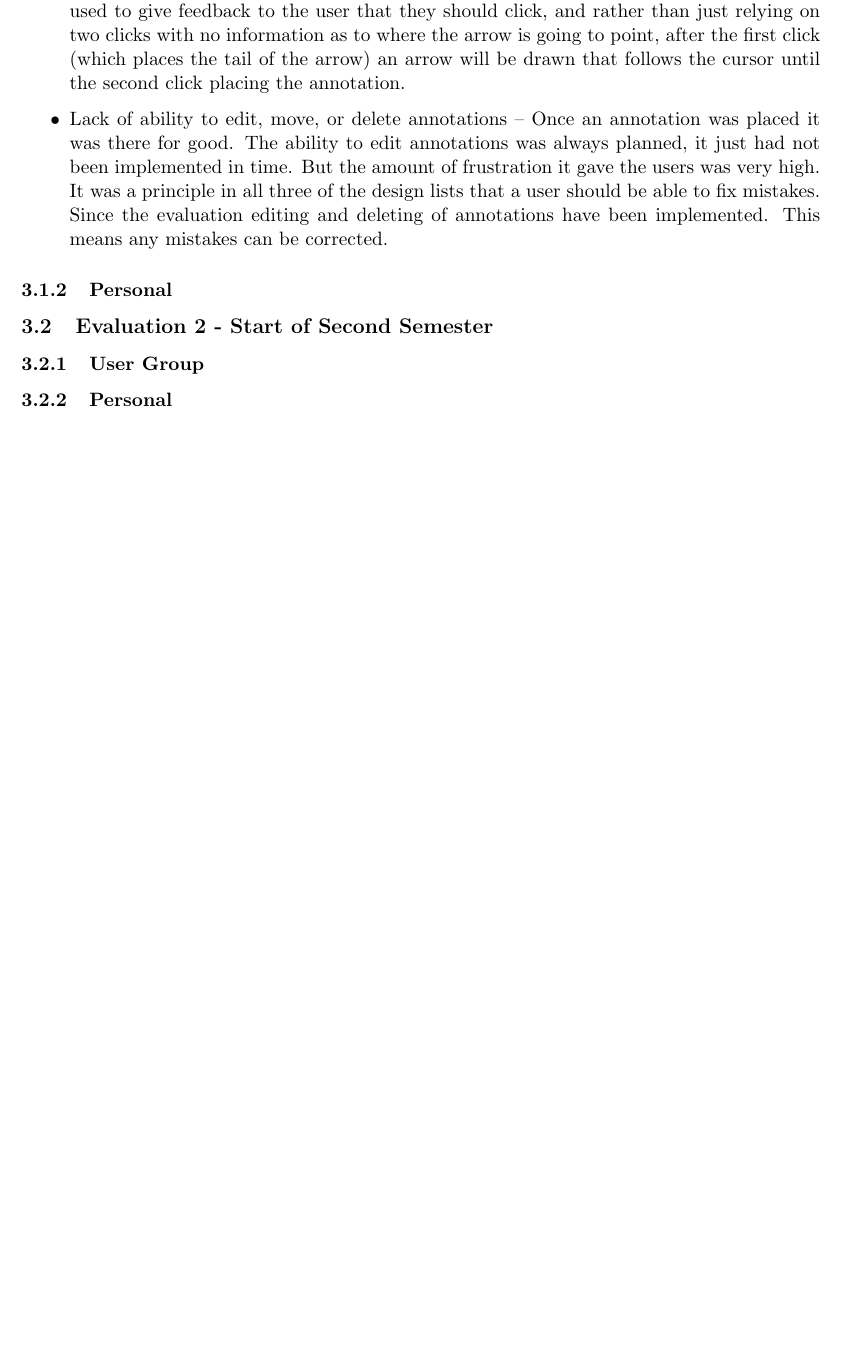
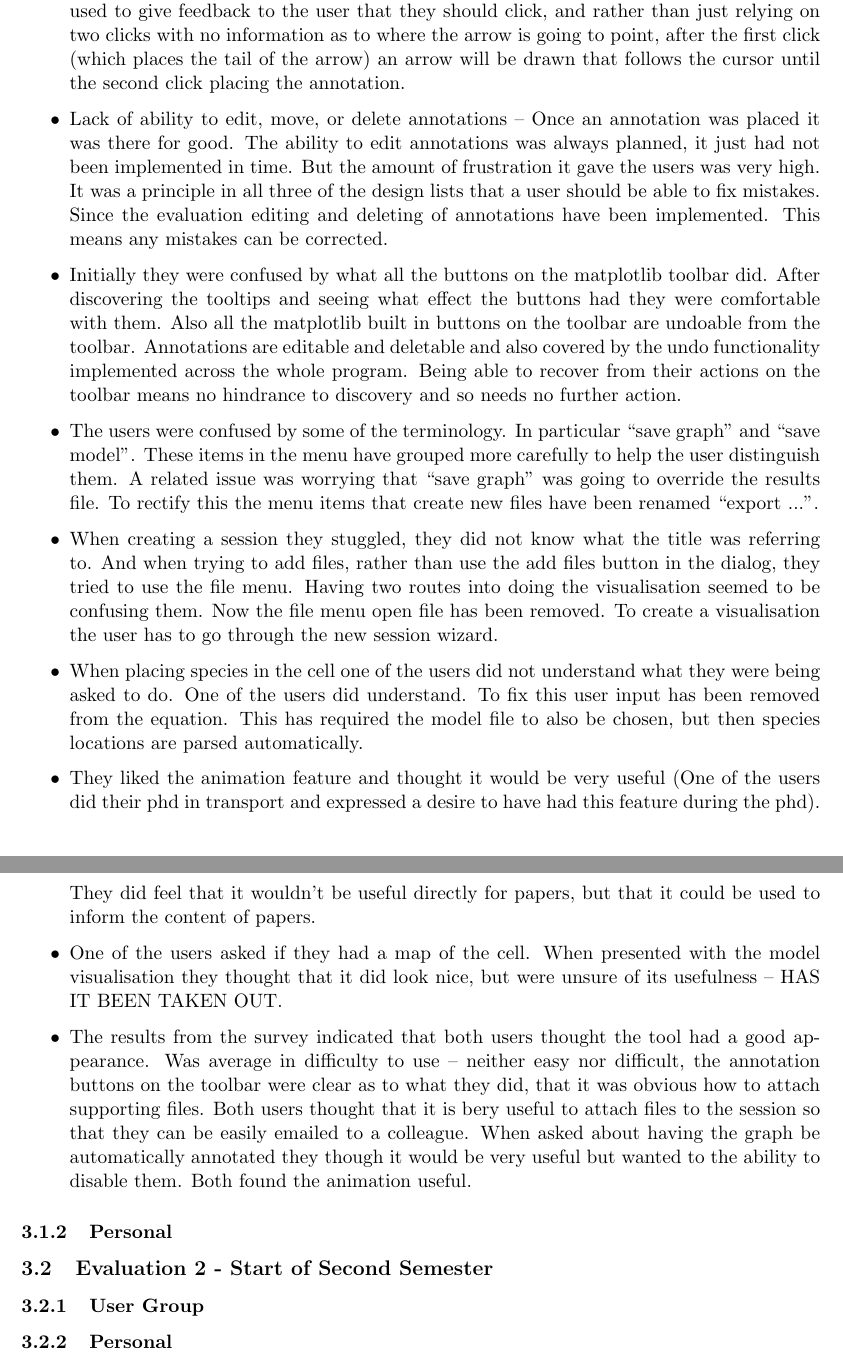
Before and after one commit to jkhulme/mpp2, a LaTeX document (mpp2.tex, which reads evaluation.tex): part of page 6 of 6 before the commit and two parts of pages 6 and 7 of 7 after it, the two joined at a grey line, cut so that both start at the same text, the shorter picture padded with empty space. Compiled offline with pdfLaTeX.

Commit message:
have some more on the first evaluation in there

```diff
--- a/evaluation.tex
+++ b/evaluation.tex
@@ -16,6 +16,13 @@ Some issues were encountered:
 \item Being unfamiliar with MacOS -- Both users were unable to locate the menu bar as it is not attached to the program as in Windows.  Future evaluations will use Windows.
 \item When annotating they were unclear as to what was going to happen when annotating.  For example when annotating the graph with an arrow the user was just left to click twice, with no indication of what would happen.  This has now been fixed, different cursors are used to give feedback to the user that they should click, and rather than just relying on two clicks with no information as to where the arrow is going to point, after the first click (which places the tail of the arrow) an arrow will be drawn that follows the cursor until the second click placing the annotation.
 \item Lack of ability to edit, move, or delete annotations -- Once an annotation was placed it was there for good.  The ability to edit annotations was always planned, it just had not been implemented in time.  But the amount of frustration it gave the users was very high.  It was a principle in all three of the design lists that a user should be able to fix mistakes.  Since the evaluation editing and deleting of annotations have been implemented.  This means any mistakes can be corrected.
+\item Initially they were confused by what all the buttons on the matplotlib toolbar did.  After discovering the tooltips and seeing what effect the buttons had they were comfortable with them.  Also all the matplotlib built in buttons on the toolbar are undoable from the toolbar.  Annotations are editable and deletable and also covered by the undo functionality implemented across the whole program.  Being able to recover from their actions on the toolbar means no hindrance to discovery and so needs no further action.
+\item The users were confused by some of the terminology.  In particular ``save graph'' and ``save model''.  These items in the menu have grouped more carefully to help the user distinguish them.  A related issue was worrying that ``save graph'' was going to override the results file.  To rectify this the menu items that create new files have been renamed ``export ...''.
+\item When creating a session they stuggled, they did not know what the title was referring to.  And when trying to add files, rather than use the add files button in the dialog, they tried to use the file menu.  Having two routes into doing the visualisation seemed to be confusing them.  Now the file menu open file has been removed.  To create a visualisation the user has to go through the new session wizard.
+\item When placing species in the cell one of the users did not understand what they were being asked to do.  One of the users did understand.  To fix this user input has been removed from the equation.  This has required the model file to also be chosen, but then species locations are parsed automatically.
+\item They liked the animation feature and thought it would be very useful (One of the users did their phd in transport and expressed a desire to have had this feature during the phd).  They did feel that it wouldn't be useful directly for papers, but that it could be used to inform the content of papers.
+\item One of the users asked if they had a map of the cell.  When presented with the model visualisation they thought that it did look nice, but were unsure of its usefulness -- HAS IT BEEN TAKEN OUT.
+\item The results from the survey indicated that both users thought the tool had a good appearance.  Was average in difficulty to use -- neither easy nor difficult, the annotation buttons on the toolbar were clear as to what they did, that it was obvious how to attach supporting files.  Both users thought that it is bery useful to attach files to the session so that they can be easily emailed to a colleague.  When asked about having the graph be automatically annotated they though it would be very useful but wanted to the ability to disable them.  Both found the animation useful.
 \end{itemize}
 
 
```
Also changed, not shown: mpp2.pdf.
